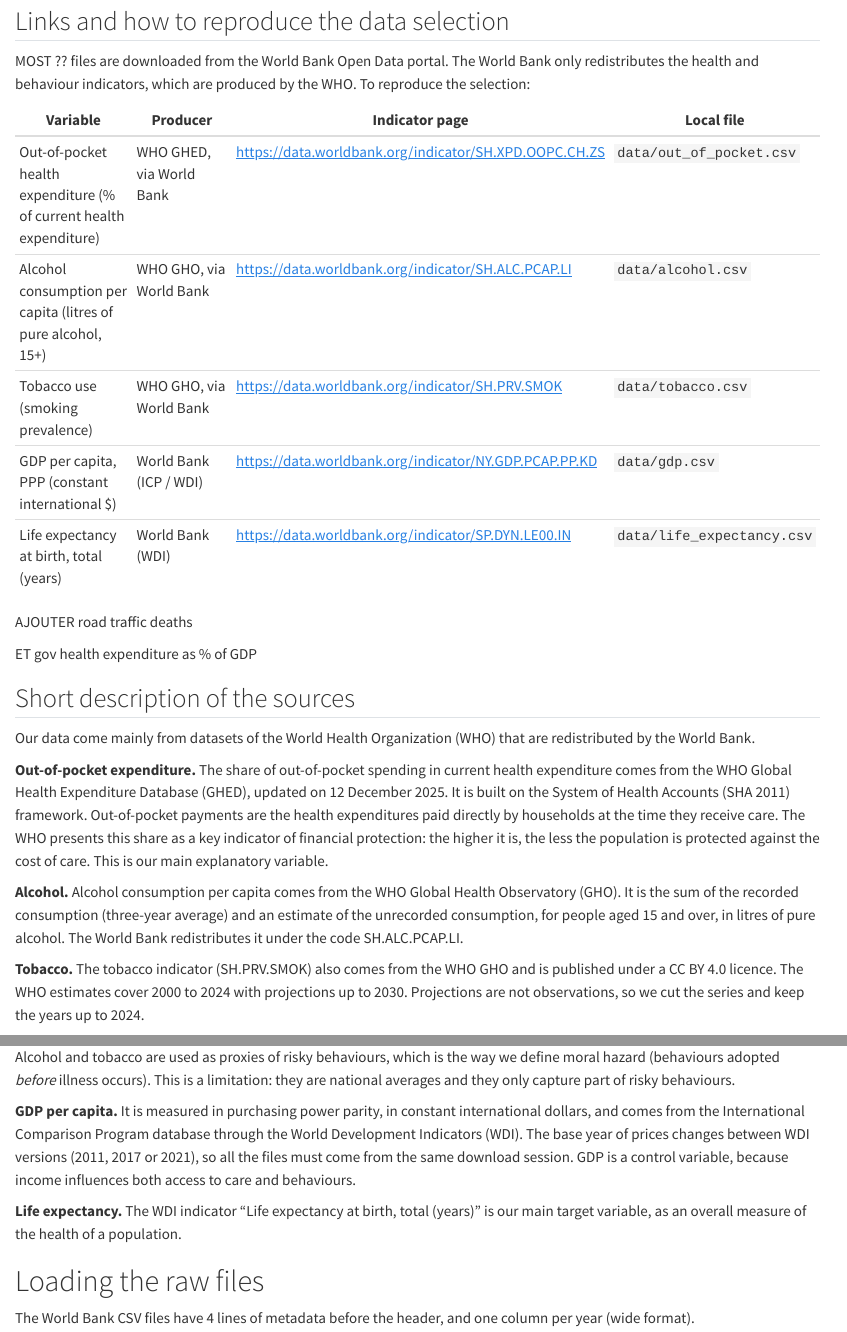
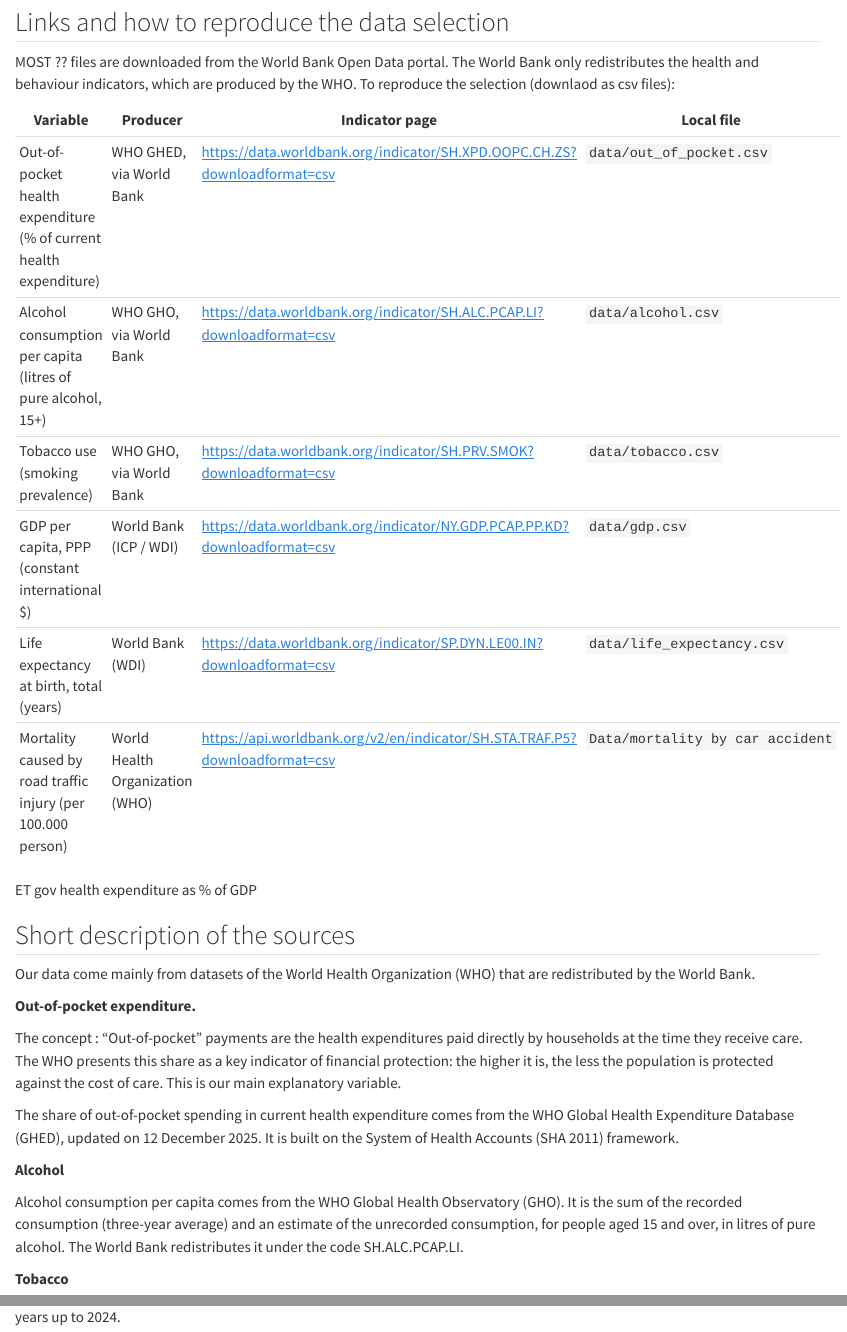
Before and after one commit to montec-elia/R_project_Montecattini-Goltman, a Quarto document (main code.qmd): the page in a window 1100 px wide, from 640 px down before the commit and from 1520 px down after it, so that both start at the same text, and a second part further down, joined at a grey line. Rendered offline with R 4.5, knitr and Pandoc in place of Quarto, with nearby package versions; some code elsewhere in the file could not run offline; common packages that the code uses without loading them are loaded.

Commit message:
small modifications on links and organization

```diff
--- a/main code.qmd
+++ b/main code.qmd
@@ -25,7 +43,7 @@
 
 ## Links and how to reproduce the data selection
 
-MOST ?? files are downloaded from the World Bank Open Data portal. The World Bank only redistributes the health and behaviour indicators, which are produced by the WHO. To reproduce the selection:
+MOST ?? files are downloaded from the World Bank Open Data portal. The World Bank only redistributes the health and behaviour indicators, which are produced by the WHO. To reproduce the selection (downlaod as csv files):
 
 | Variable | Producer | Indicator page | Local file |
 |------------------|------------------|------------------|------------------|
@@ -38,4 +50,9 @@
-AJOUTER road traffic deaths
+| Out-of-pocket health expenditure (% of current health expenditure) | WHO GHED, via World Bank | <https://data.worldbank.org/indicator/SH.XPD.OOPC.CH.ZS?downloadformat=csv> | `data/out_of_pocket.csv` |
+| Alcohol consumption per capita (litres of pure alcohol, 15+) | WHO GHO, via World Bank | <https://data.worldbank.org/indicator/SH.ALC.PCAP.LI?downloadformat=csv> | `data/alcohol.csv` |
+| Tobacco use (smoking prevalence) | WHO GHO, via World Bank | <https://data.worldbank.org/indicator/SH.PRV.SMOK?downloadformat=csv> | `data/tobacco.csv` |
+| GDP per capita, PPP (constant international \$) | World Bank (ICP / WDI) | <https://data.worldbank.org/indicator/NY.GDP.PCAP.PP.KD?downloadformat=csv> | `data/gdp.csv` |
+| Life expectancy at birth, total (years) | World Bank (WDI) | <https://data.worldbank.org/indicator/SP.DYN.LE00.IN?downloadformat=csv> | `data/life_expectancy.csv` |
+| Mortality caused by road traffic injury (per 100.000 person) | World Health Organization (WHO) | <https://api.worldbank.org/v2/en/indicator/SH.STA.TRAF.P5?downloadformat=csv> | `Data/mortality by car accident` |
 
 ET gov health expenditure as % of GDP
 
@@ -43,8 +60,14 @@
 
 Our data come mainly from datasets of the World Health Organization (WHO) that are redistributed by the World Bank.
 
-**Out-of-pocket expenditure.** The share of out-of-pocket spending in current health expenditure comes from the WHO Global Health Expenditure Database (GHED), updated on 12 December 2025. It is built on the System of Health Accounts (SHA 2011) framework. Out-of-pocket payments are the health expenditures paid directly by households at the time they receive care. The WHO presents this share as a key indicator of financial protection: the higher it is, the less the population is protected against the cost of care. This is our main explanatory variable.
+**Out-of-pocket expenditure.**
 
-**Alcohol.** Alcohol consumption per capita comes from the WHO Global Health Observatory (GHO). It is the sum of the recorded consumption (three-year average) and an estimate of the unrecorded consumption, for people aged 15 and over, in litres of pure alcohol. The World Bank redistributes it under the code SH.ALC.PCAP.LI.
+The concept : "Out-of-pocket" payments are the health expenditures paid directly by households at the time they receive care. The WHO presents this share as a key indicator of financial protection: the higher it is, the less the population is protected against the cost of care. This is our main explanatory variable.
 
-**Tobacco.** The tobacco indicator (SH.PRV.SMOK) also comes from the WHO GHO and is published under a CC BY 4.0 licence. The WHO estimates cover 2000 to 2024 with projections up to 2030. Projections are not observations, so we cut the series and keep the years up to 2024.
+The share of out-of-pocket spending in current health expenditure comes from the WHO Global Health Expenditure Database (GHED), updated on 12 December 2025. It is built on the System of Health Accounts (SHA 2011) framework.
+
+**Alcohol**
+
+Alcohol consumption per capita comes from the WHO Global Health Observatory (GHO). It is the sum of the recorded consumption (three-year average) and an estimate of the unrecorded consumption, for people aged 15 and over, in litres of pure alcohol. The World Bank redistributes it under the code SH.ALC.PCAP.LI.
+
+**Tobacco**
```
Also changed, not shown: main code.qmd (49 more changed lines), 1 other file.
